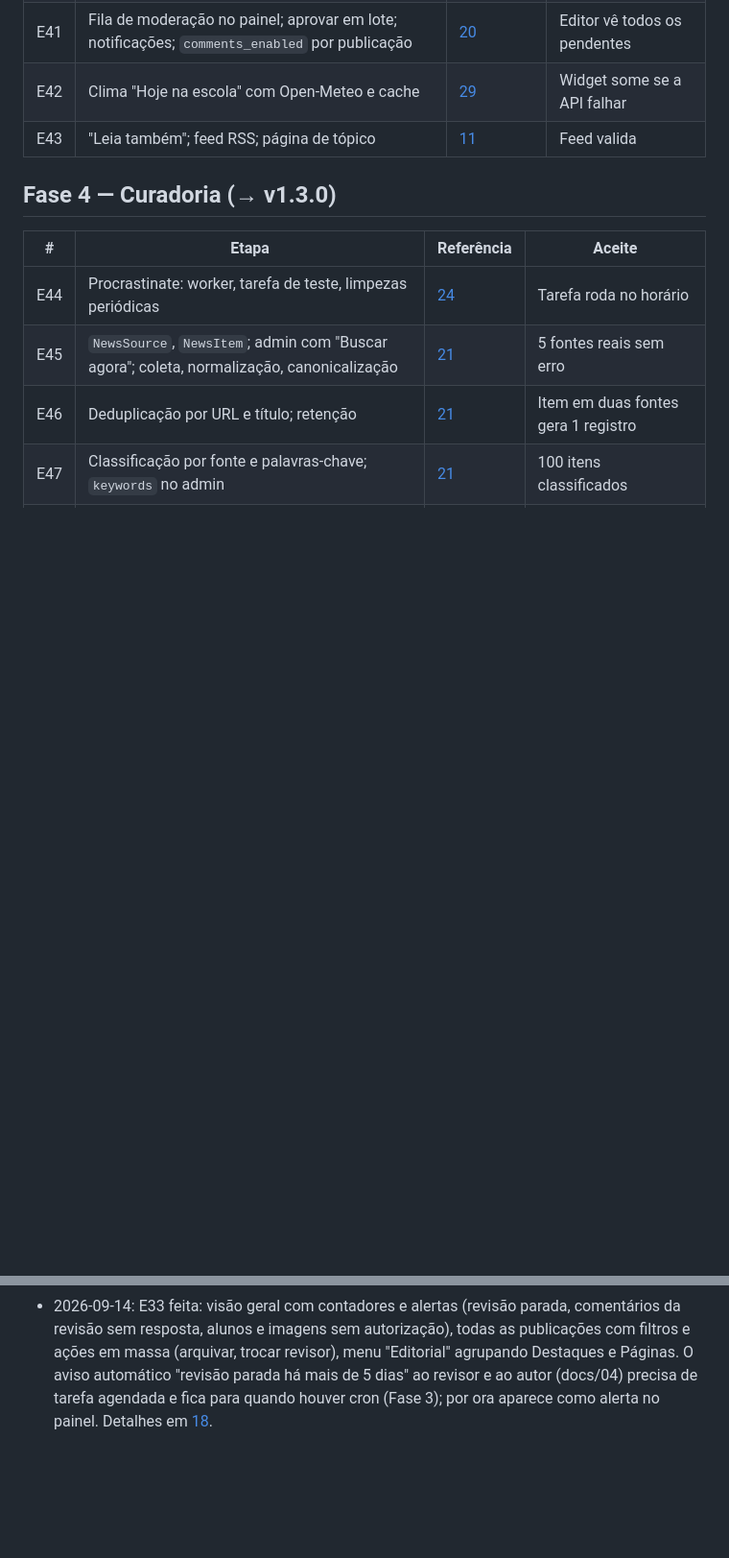
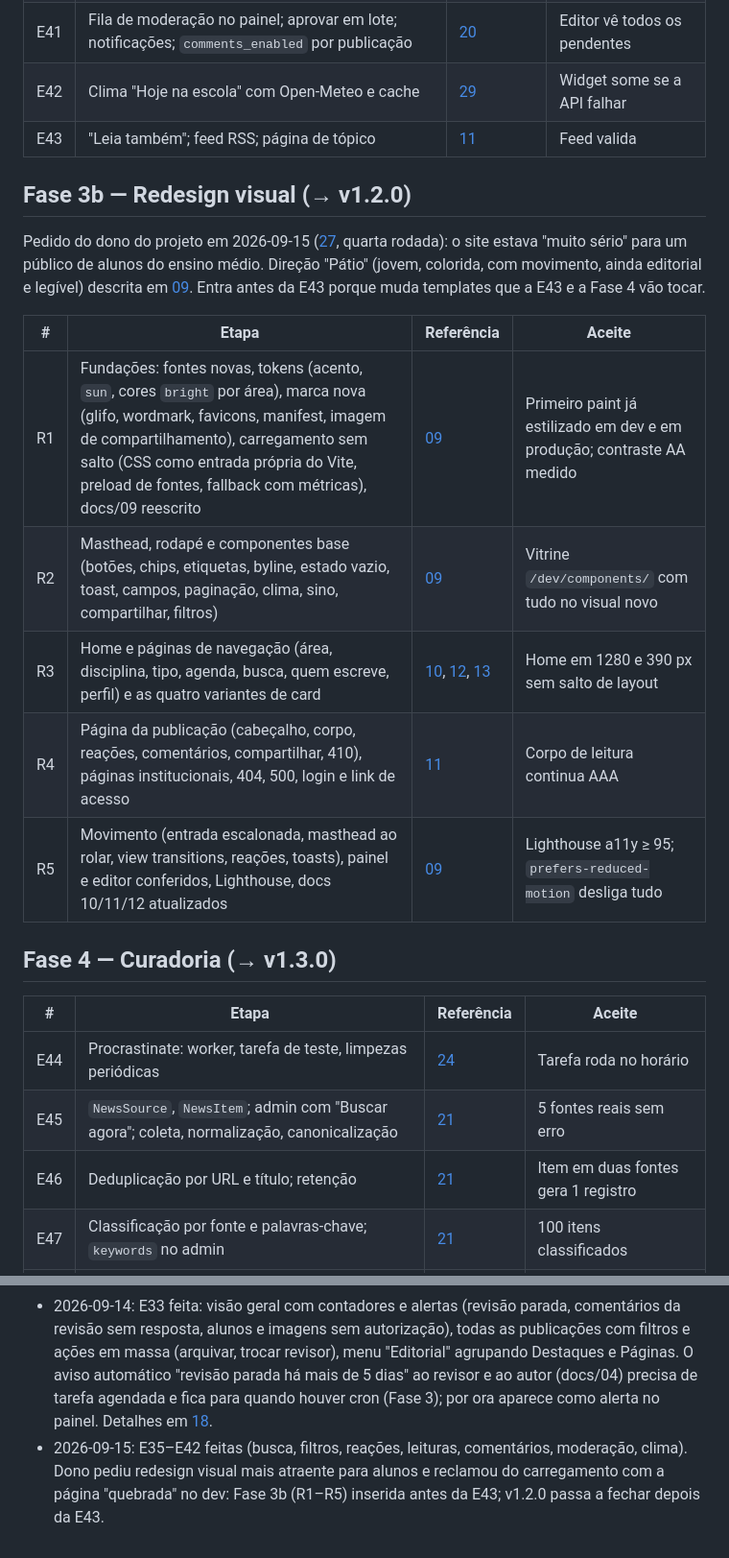
Before and after one commit to mfelipedias/jornal-escolar, a Markdown page: docs/26-plano-de-desenvolvimento.md, 2 parts joined by grey strips. Shown at 96% size. Drawn GitHub-style; blank space fills up the shorter version.

Commit message:
docs: Fase 3b, redesign visual (R1-R5) a pedido do dono
Co-Authored-By: Claude Fable 5.1 <noreply@anthropic.com>

```diff
--- a/docs/26-plano-de-desenvolvimento.md
+++ b/docs/26-plano-de-desenvolvimento.md
@@ -76,6 +76,18 @@ Convenção de commits: um commit por etapa, mensagem `E07: taxonomia e seed`. A
 | E42 | Clima "Hoje na escola" com Open-Meteo e cache | [29](29-clima.md) | Widget some se a API falhar |
 | E43 | "Leia também"; feed RSS; página de tópico | [11](11-pagina-publicacao.md) | Feed valida |
 
+## Fase 3b — Redesign visual (→ v1.2.0)
+
+Pedido do dono do projeto em 2026-09-15 ([27](27-decisoes-pendentes-e-perguntas.md), quarta rodada): o site estava "muito sério" para um público de alunos do ensino médio. Direção "Pátio" (jovem, colorida, com movimento, ainda editorial e legível) descrita em [09](09-design-system.md). Entra antes da E43 porque muda templates que a E43 e a Fase 4 vão tocar.
+
+| # | Etapa | Referência | Aceite |
+|---|---|---|---|
+| R1 | Fundações: fontes novas, tokens (acento, `sun`, cores `bright` por área), marca nova (glifo, wordmark, favicons, manifest, imagem de compartilhamento), carregamento sem salto (CSS como entrada própria do Vite, preload de fontes, fallback com métricas), docs/09 reescrito | [09](09-design-system.md) | Primeiro paint já estilizado em dev e em produção; contraste AA medido |
+| R2 | Masthead, rodapé e componentes base (botões, chips, etiquetas, byline, estado vazio, toast, campos, paginação, clima, sino, compartilhar, filtros) | [09](09-design-system.md) | Vitrine `/dev/components/` com tudo no visual novo |
+| R3 | Home e páginas de navegação (área, disciplina, tipo, agenda, busca, quem escreve, perfil) e as quatro variantes de card | [10](10-pagina-inicial.md), [12](12-paginas-de-navegacao.md), [13](13-perfil-publico-professor.md) | Home em 1280 e 390 px sem salto de layout |
+| R4 | Página da publicação (cabeçalho, corpo, reações, comentários, compartilhar, 410), páginas institucionais, 404, 500, login e link de acesso | [11](11-pagina-publicacao.md) | Corpo de leitura continua AAA |
+| R5 | Movimento (entrada escalonada, masthead ao rolar, view transitions, reações, toasts), painel e editor conferidos, Lighthouse, docs 10/11/12 atualizados | [09](09-design-system.md) | Lighthouse a11y ≥ 95; `prefers-reduced-motion` desliga tudo |
+
 ## Fase 4 — Curadoria (→ v1.3.0)
 
 | # | Etapa | Referência | Aceite |
@@ -114,3 +126,4 @@ Etapas E50 a E55 permanecem descritas na versão anterior deste documento (hist
 - 2026-09-14: E31 feita: tela de revisão (texto, decisões, conferência, histórico) e "Revisões" no painel com contador. Sugerir alterações sem comentário é bloqueado na tela e no serviço; a nota faz o papel do comentário até a E32.
 - 2026-09-14: E32 feita: comentários gerais e ancorados (trecho + contexto, reencontrado a cada leitura), respostas, resolver e reabrir, marcas no texto e botão flutuante no celular. "Sugerir alterações" exige comentário aberto. Detalhes em [17](17-tela-de-revisao.md).
 - 2026-09-14: E33 feita: visão geral com contadores e alertas (revisão parada, comentários da revisão sem resposta, alunos e imagens sem autorização), todas as publicações com filtros e ações em massa (arquivar, trocar revisor), menu "Editorial" agrupando Destaques e Páginas. O aviso automático "revisão parada há mais de 5 dias" ao revisor e ao autor (docs/04) precisa de tarefa agendada e fica para quando houver cron (Fase 3); por ora aparece como alerta no painel. Detalhes em [18](18-painel-administrativo.md).
+- 2026-09-15: E35–E42 feitas (busca, filtros, reações, leituras, comentários, moderação, clima). Dono pediu redesign visual mais atraente para alunos e reclamou do carregamento com a página "quebrada" no dev: Fase 3b (R1–R5) inserida antes da E43; v1.2.0 passa a fechar depois da E43.
```
Also changed, not shown: docs/27-decisoes-pendentes-e-perguntas.md (+8 -0 lines).
